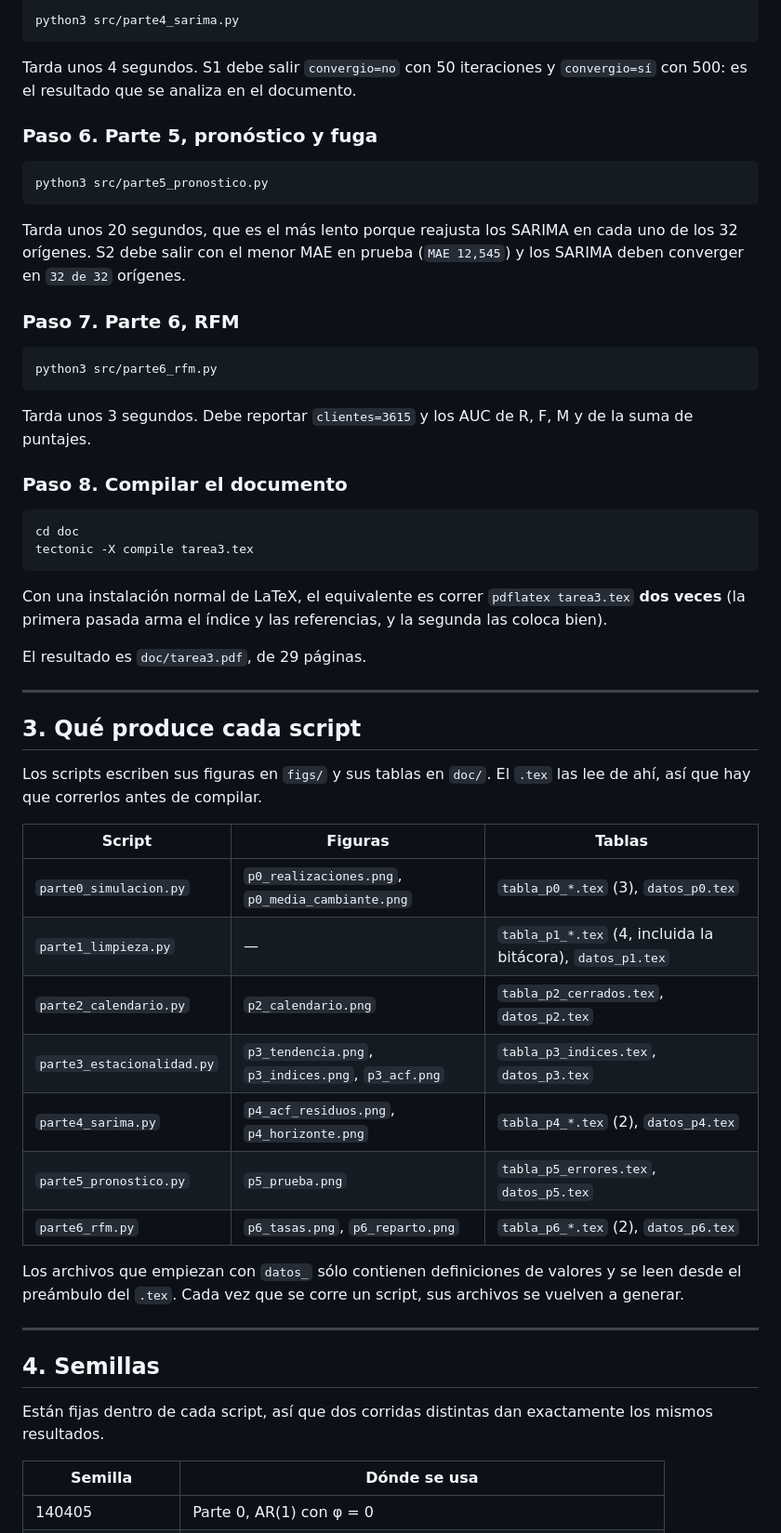
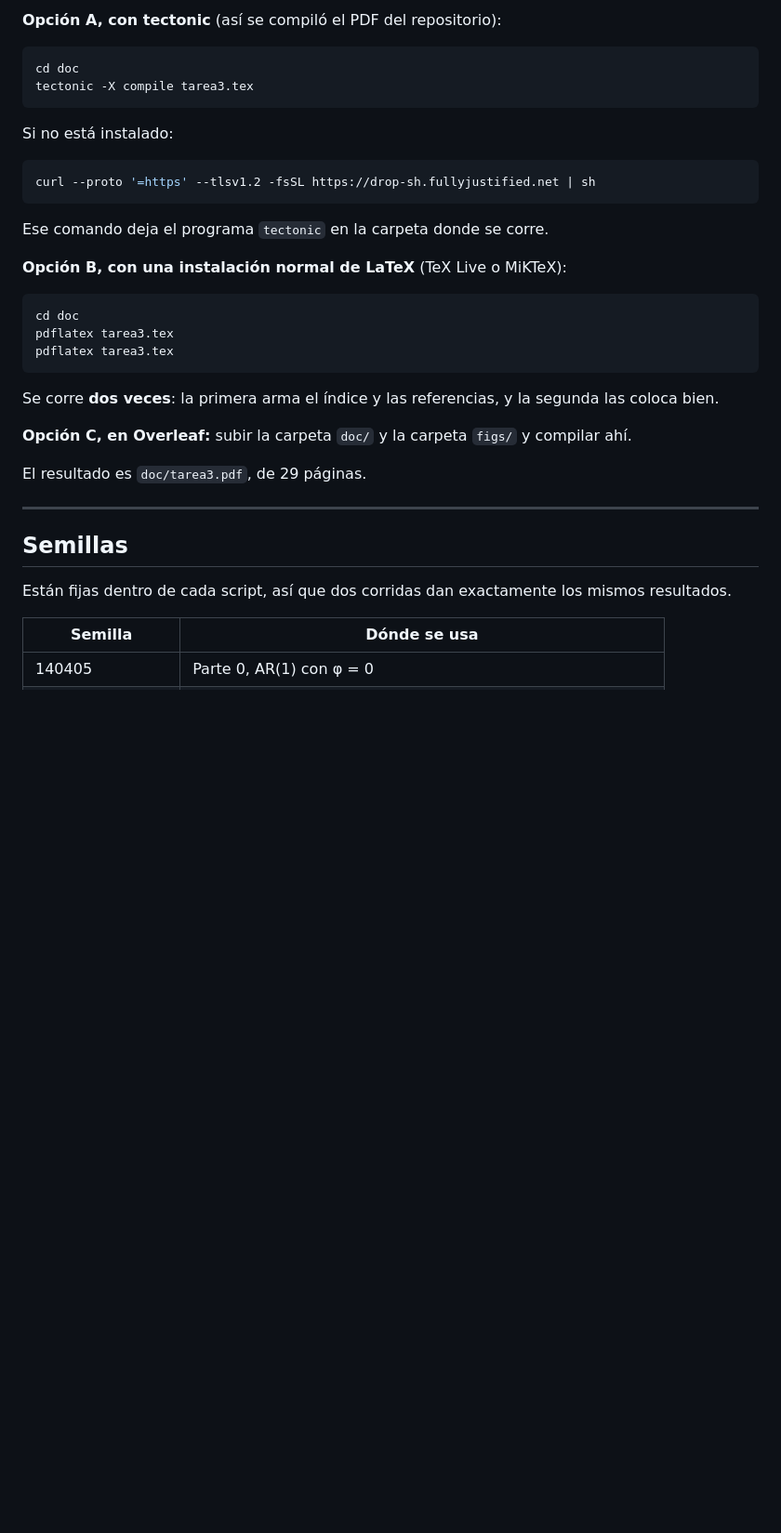
Before and after one commit to SSIsa14/Tarea3_Datos_SeriesTiempo, a Markdown page: README.md, the part around one of its changes. Shown at 93% size. Rendered like a GitHub page; blank space fills up the shorter version.

````diff
--- a/README.md
+++ b/README.md
@@ -112,70 +162,41 @@ Tarda unos 2 segundos. El pico de la ACF debe salir en el rezago 6.
 
-```bash
-python3 src/parte4_sarima.py
-```
-
-Tarda unos 4 segundos. S1 debe salir `convergio=no` con 50 iteraciones y
-`convergio=sí` con 500: es el resultado que se analiza en el documento.
-
-### Paso 6. Parte 5, pronóstico y fuga
-
-```bash
-python3 src/parte5_pronostico.py
-```
-
-Tarda unos 20 segundos, que es el más lento porque reajusta los SARIMA en
-cada uno de los 32 orígenes. S2 debe salir con el menor MAE en prueba
-(`MAE 12,545`) y los SARIMA deben converger en `32 de 32` orígenes.
-
-### Paso 7. Parte 6, RFM
-
-```bash
-python3 src/parte6_rfm.py
-```
-
-Tarda unos 3 segundos. Debe reportar `clientes=3615` y los AUC de R, F, M y
-de la suma de puntajes.
-
-### Paso 8. Compilar el documento
+**Opción A, con tectonic** (así se compiló el PDF del repositorio):
 
 ```bash
 cd doc
 tectonic -X compile tarea3.tex
 ```
 
-Con una instalación normal de LaTeX, el equivalente es correr `pdflatex
-tarea3.tex` **dos veces** (la primera pasada arma el índice y las
-referencias, y la segunda las coloca bien).
+Si no está instalado:
+
+```bash
+curl --proto '=https' --tlsv1.2 -fsSL https://drop-sh.fullyjustified.net | sh
+```
+
+Ese comando deja el programa `tectonic` en la carpeta donde se corre.
+
+**Opción B, con una instalación normal de LaTeX** (TeX Live o MiKTeX):
+
+```bash
+cd doc
+pdflatex tarea3.tex
+pdflatex tarea3.tex
+```
+
+Se corre **dos veces**: la primera arma el índice y las referencias, y la
+segunda las coloca bien.
+
+**Opción C, en Overleaf:** subir la carpeta `doc/` y la carpeta `figs/` y
+compilar ahí.
 
 El resultado es `doc/tarea3.pdf`, de 29 páginas.
 
 ---
 
-## 3. Qué produce cada script
+## Semillas
 
-Los scripts escriben sus figuras en `figs/` y sus tablas en `doc/`. El `.tex`
-las lee de ahí, así que hay que correrlos antes de compilar.
-
-| Script | Figuras | Tablas |
-|---|---|---|
-| `parte0_simulacion.py` | `p0_realizaciones.png`, `p0_media_cambiante.png` | `tabla_p0_*.tex` (3), `datos_p0.tex` |
-| `parte1_limpieza.py` | — | `tabla_p1_*.tex` (4, incluida la bitácora), `datos_p1.tex` |
-| `parte2_calendario.py` | `p2_calendario.png` | `tabla_p2_cerrados.tex`, `datos_p2.tex` |
-| `parte3_estacionalidad.py` | `p3_tendencia.png`, `p3_indices.png`, `p3_acf.png` | `tabla_p3_indices.tex`, `datos_p3.tex` |
-| `parte4_sarima.py` | `p4_acf_residuos.png`, `p4_horizonte.png` | `tabla_p4_*.tex` (2), `datos_p4.tex` |
-| `parte5_pronostico.py` | `p5_prueba.png` | `tabla_p5_errores.tex`, `datos_p5.tex` |
-| `parte6_rfm.py` | `p6_tasas.png`, `p6_reparto.png` | `tabla_p6_*.tex` (2), `datos_p6.tex` |
-
-Los archivos que empiezan con `datos_` sólo contienen definiciones de valores
-y se leen desde el preámbulo del `.tex`. Cada vez que se corre un script, sus
-archivos se vuelven a generar.
-
----
-
-## 4. Semillas
-
-Están fijas dentro de cada script, así que dos corridas distintas dan
-exactamente los mismos resultados.
+Están fijas dentro de cada script, así que dos corridas dan exactamente los
+mismos resultados.
 
 | Semilla | Dónde se usa |
 |---|---|
````
Also changed, not shown: other parts of README.md (+156 -88 lines).
